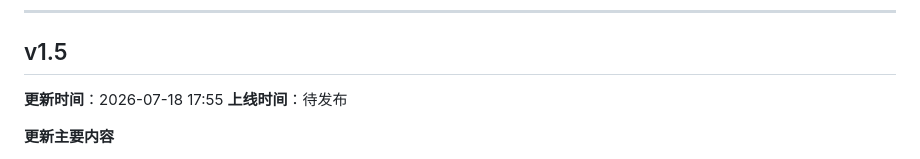
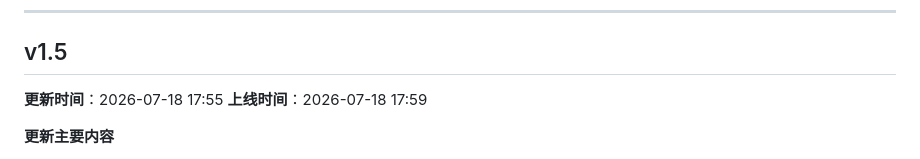
Before and after one commit to memoriescloud/Explore-world, a Markdown page: CHANGELOG.md, the part around the change. Rendered like a GitHub page.

```diff
--- a/CHANGELOG.md
+++ b/CHANGELOG.md
@@ -15,7 +15,7 @@
 ## v1.5
 
 **更新时间**：2026-07-18 17:55
-**上线时间**：待发布
+**上线时间**：2026-07-18 17:59
 
 **更新主要内容**
 1. 修复**错题练习答对后无法进入下一题**的 bug：`runOneByOne` 的 `renderCurrent` 内，`extraActions` 闭包中将 `goNext` 当作自由变量引用，但当时 `goNext` 仅作为 `renderQuizCard` 的 `opts.goNext` 属性值存在，并未在作用域内声明为变量，导致答完题生成「移出错题本 / 保留并继续」按钮时抛出 `ReferenceError: goNext is not defined`，按钮全部无法生成、卡在结果页。改为先将 `goNext` 声明为局部变量，再同时用于 `opts.goNext` 与 `extraActions` 透传，问题消除。
```
